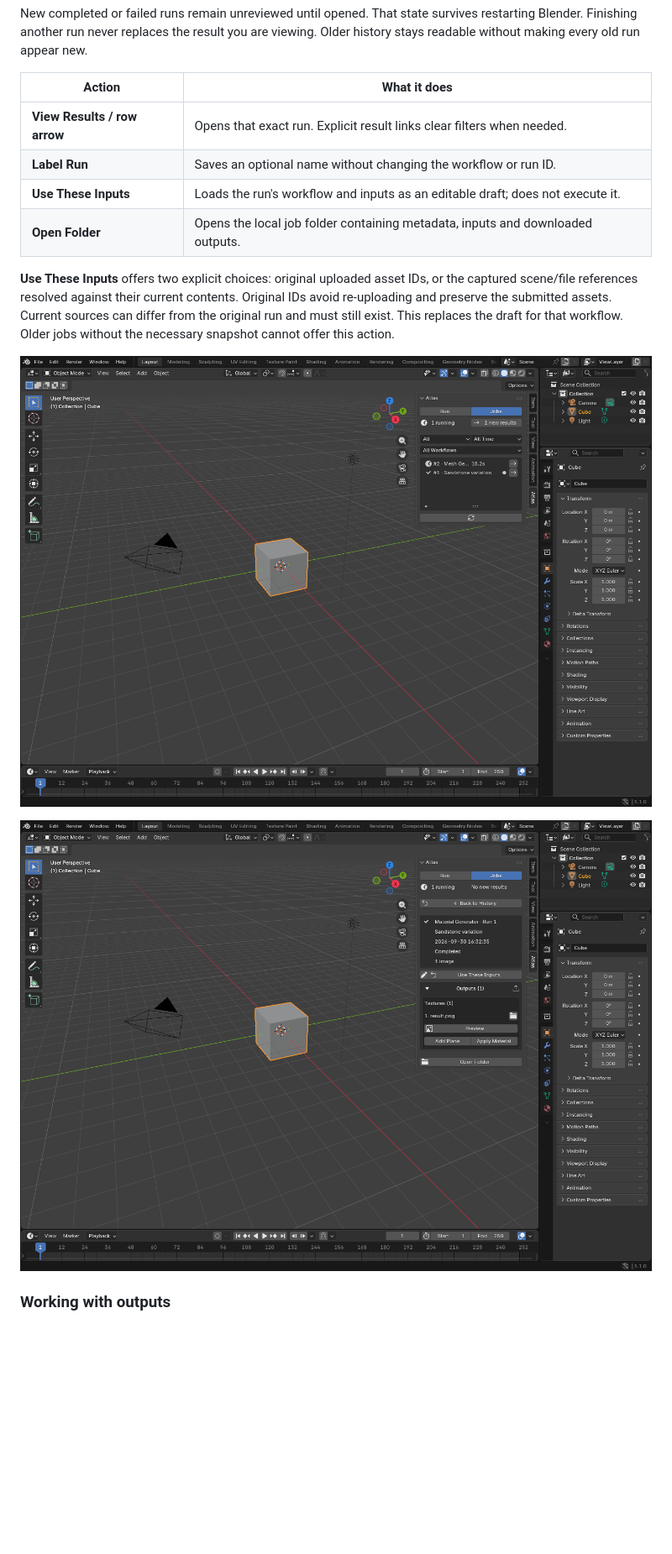
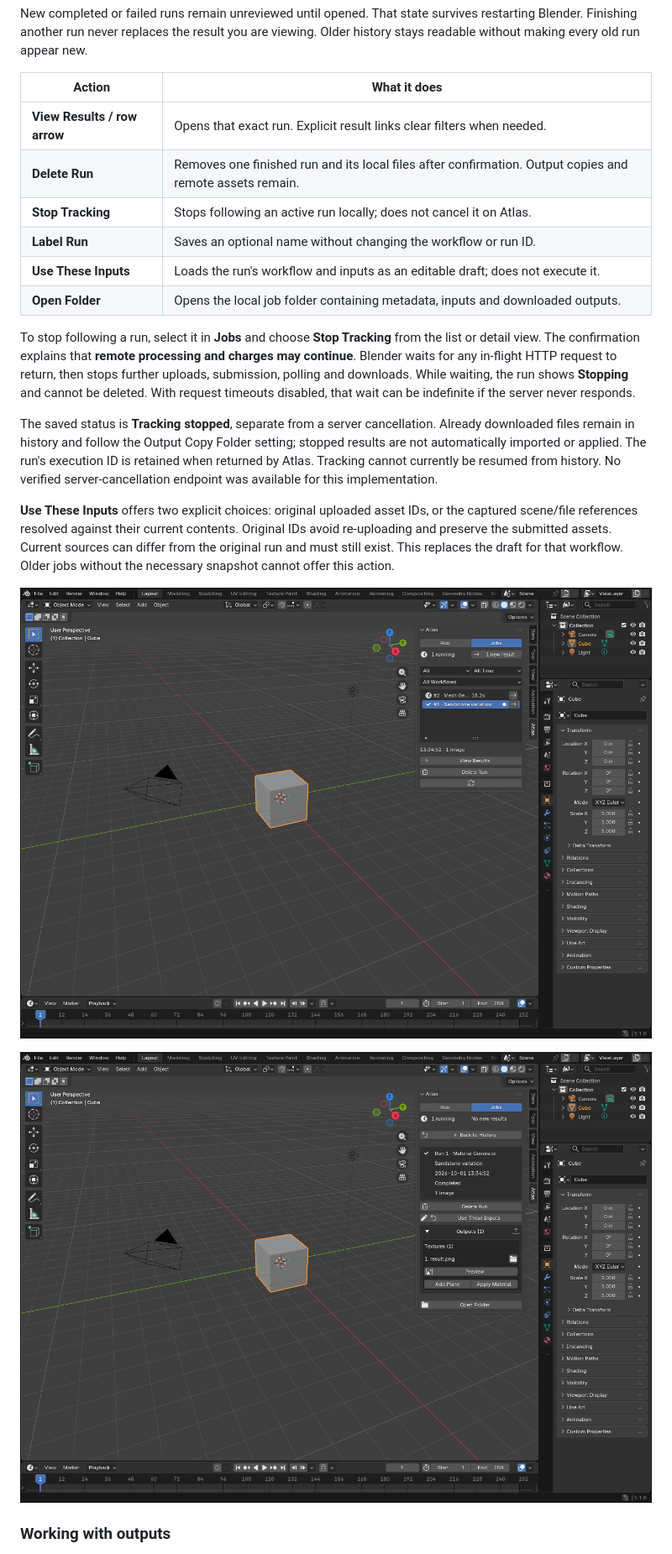
Before and after one commit to Atlas-Design/AtlasPlatform_BlenderAddon, a Markdown page: README.md, the part around one of its changes. Shown at 84% size. Drawn GitHub-style; pictures changed too: images/Job_Detail.png, images/Jobs_View.png; blank space fills up the shorter version.

```diff
--- a/README.md
+++ b/README.md
@@ -101,9 +105,25 @@ Older history stays readable without making every old run appear new.
 | Action | What it does |
 | --- | --- |
 | **View Results / row arrow** | Opens that exact run. Explicit result links clear filters when needed. |
+| **Delete Run** | Removes one finished run and its local files after confirmation. Output copies and remote assets remain. |
+| **Stop Tracking** | Stops following an active run locally; does not cancel it on Atlas. |
 | **Label Run** | Saves an optional name without changing the workflow or run ID. |
 | **Use These Inputs** | Loads the run's workflow and inputs as an editable draft; does not execute it. |
 | **Open Folder** | Opens the local job folder containing metadata, inputs and downloaded outputs. |
+
+To stop following a run, select it in **Jobs** and choose **Stop Tracking** from
+the list or detail view. The confirmation explains that **remote processing and
+charges may continue**. Blender waits for any in-flight HTTP request to return,
+then stops further uploads, submission, polling and downloads. While waiting,
+the run shows **Stopping** and cannot be deleted. With request timeouts disabled,
+that wait can be indefinite if the server never responds.
+
+The saved status is **Tracking stopped**, separate from a server cancellation.
+Already downloaded files remain in history and follow the Output Copy Folder
+setting; stopped results are not automatically imported or applied. The run's
+execution ID is retained when returned by Atlas. Tracking cannot currently be
+resumed from history. No verified server-cancellation endpoint was available for
+this implementation.
 
 **Use These Inputs** offers two explicit choices: original uploaded asset IDs,
 or the captured scene/file references resolved against their current contents.
```
Also changed, not shown: other parts of README.md (+4 -0 lines), RunControlsRoadmap.md (added, +42 -0 lines), TESTING_GUIDE.md (+31 -6 lines), images/Run_View.png, 7 other files.
